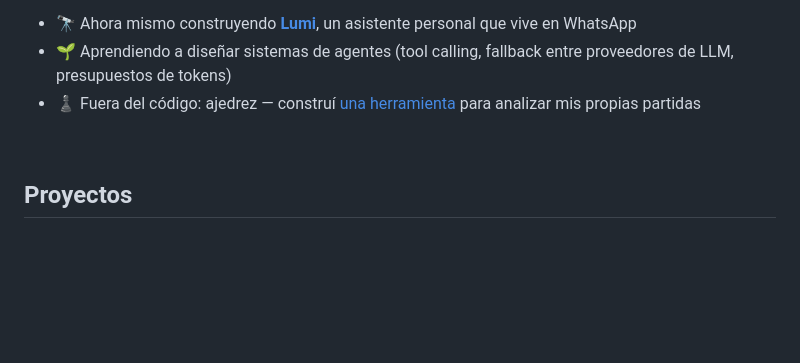
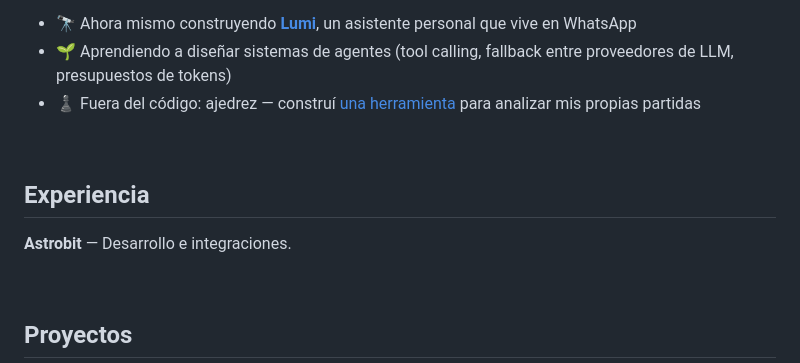
Before and after one commit to ManuelGarreton/ManuelGarreton, a Markdown page: README.md, the part around the change. Drawn GitHub-style; blank space fills up the shorter version.

Commit message:
Agregar sección Experiencia (Astrobit)
Co-Authored-By: Claude Sonnet 5 <noreply@anthropic.com>

```diff
--- a/README.md
+++ b/README.md
@@ -15,6 +15,12 @@ Estudiante de Ingeniería en la **Pontificia Universidad Católica de Chile**, d
 - 🔭 Ahora mismo construyendo **[Lumi](https://lumiweb.lat)**, un asistente personal que vive en WhatsApp
 - 🌱 Aprendiendo a diseñar sistemas de agentes (tool calling, fallback entre proveedores de LLM, presupuestos de tokens)
 - ♟️ Fuera del código: ajedrez — construí [una herramienta](https://ajedrez-silk.vercel.app) para analizar mis propias partidas
+
+<br>
+
+## Experiencia
+
+**Astrobit** — Desarrollo e integraciones.
 
 <br>
 
```
